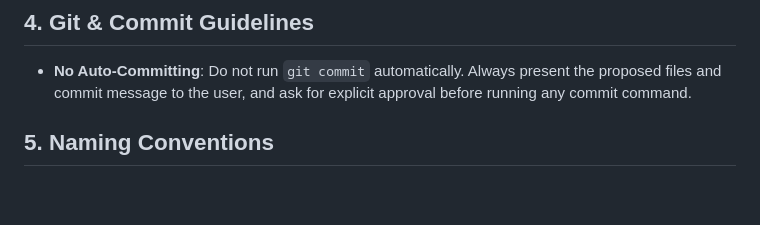
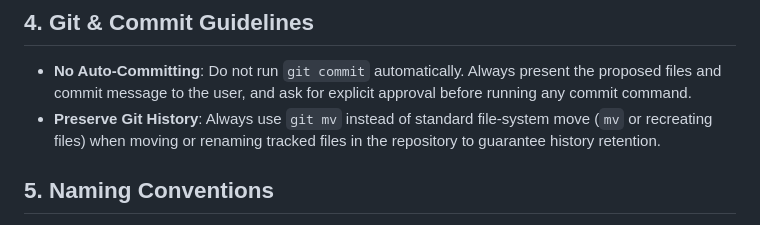
Before and after one commit to Drakodav/pluribus, a Markdown page: .agents/AGENTS.md, the part around the change. Drawn GitHub-style; blank space fills up the shorter version.

Commit message:
general: add rule to use git mv for preserving history in root AGENTS.md

```diff
--- a/.agents/AGENTS.md
+++ b/.agents/AGENTS.md
@@ -20,6 +20,7 @@ Welcome to the Pluribus workspace. As an agent operating in this repository, you
 
 ## 4. Git & Commit Guidelines
 - **No Auto-Committing**: Do not run `git commit` automatically. Always present the proposed files and commit message to the user, and ask for explicit approval before running any commit command.
+- **Preserve Git History**: Always use `git mv` instead of standard file-system move (`mv` or recreating files) when moving or renaming tracked files in the repository to guarantee history retention.
 
 ## 5. Naming Conventions
 - **Folder and File Names**: All directory and file names should be strictly lowercase and separated by a dash (kebab-case), for example: `git-history-cv-extractor` or `session-log.md`.
```
